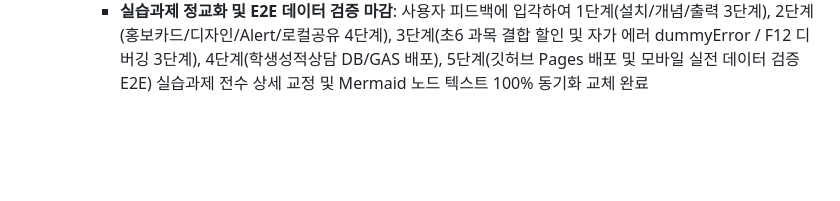
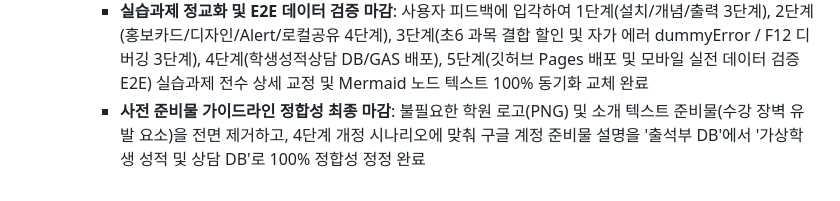
Before and after one commit to AI-aca/AIEdu, a Markdown page: [MD] HISTORY.md, the part around the change. Rendered like a GitHub page; blank space fills up the shorter version.

Commit message:
docs: HISTORY.md 가이드라인 2차 정정 마감 기록 추가

```diff
--- a/[MD] HISTORY.md
+++ b/[MD] HISTORY.md
@@ -33,3 +33,4 @@
      - 수정된 모든 마크다운 파일들의 UTF-8 no BOM 한글 인코딩 무결성(깨짐 없음) 물리 검증 통과
      - **최종 보완 완료**: 1단계 최종 실습과제 보완 및 5회차 Zdpb8Ljew_U 영상 정밀 검수 완료
      - **실습과제 정교화 및 E2E 데이터 검증 마감**: 사용자 피드백에 입각하여 1단계(설치/개념/출력 3단계), 2단계(홍보카드/디자인/Alert/로컬공유 4단계), 3단계(초6 과목 결합 할인 및 자가 에러 dummyError / F12 디버깅 3단계), 4단계(학생성적상담 DB/GAS 배포), 5단계(깃허브 Pages 배포 및 모바일 실전 데이터 검증 E2E) 실습과제 전수 상세 교정 및 Mermaid 노드 텍스트 100% 동기화 교체 완료
+     - **사전 준비물 가이드라인 정합성 최종 마감**: 불필요한 학원 로고(PNG) 및 소개 텍스트 준비물(수강 장벽 유발 요소)을 전면 제거하고, 4단계 개정 시나리오에 맞춰 구글 계정 준비물 설명을 '출석부 DB'에서 '가상학생 성적 및 상담 DB'로 100% 정합성 정정 완료
```
